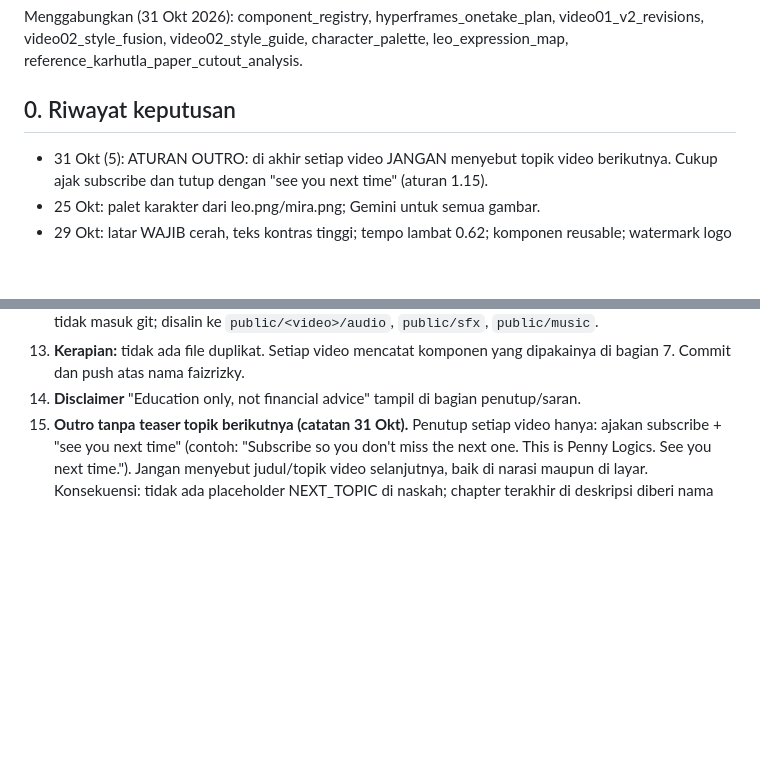
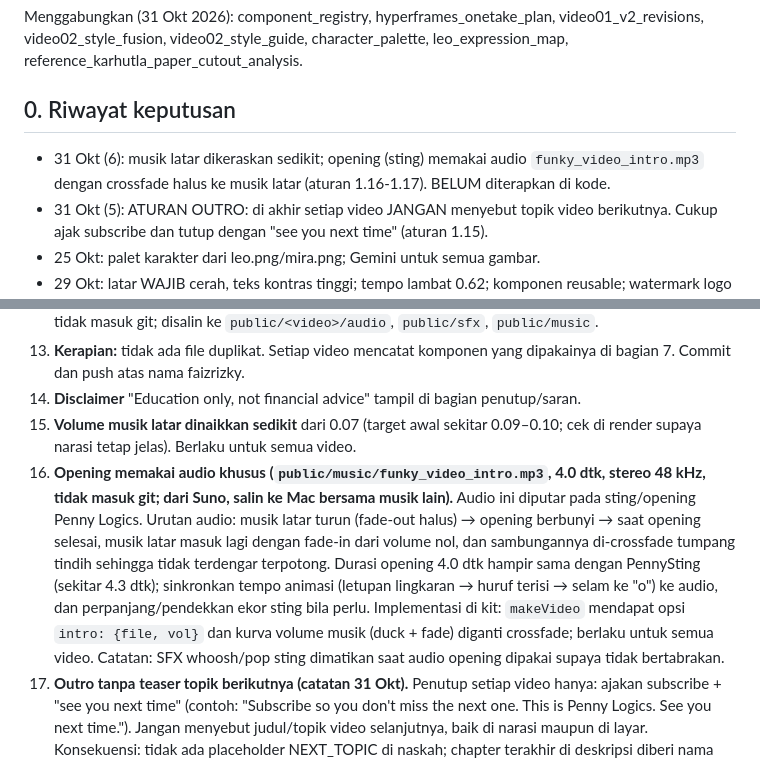
Before and after one commit to faizrizky/remotion, a Markdown page: docs/PENNY_LOGICS_RULES.md, 2 parts joined by grey strips. Rendered like a GitHub page; blank space fills up the shorter version.

Commit message:
Rules: louder bgm, intro audio with crossfade

```diff
--- a/docs/PENNY_LOGICS_RULES.md
+++ b/docs/PENNY_LOGICS_RULES.md
@@ -9,6 +9,7 @@ Dokumen ini adalah SATU-SATUNYA tempat aturan produksi. Berlaku untuk SETIAP vid
 Menggabungkan (31 Okt 2026): component_registry, hyperframes_onetake_plan, video01_v2_revisions, video02_style_fusion, video02_style_guide, character_palette, leo_expression_map, reference_karhutla_paper_cutout_analysis.
 
 ## 0. Riwayat keputusan
+- 31 Okt (6): musik latar dikeraskan sedikit; opening (sting) memakai audio `funky_video_intro.mp3` dengan crossfade halus ke musik latar (aturan 1.16-1.17). BELUM diterapkan di kode.
 - 31 Okt (5): ATURAN OUTRO: di akhir setiap video JANGAN menyebut topik video berikutnya. Cukup ajak subscribe dan tutup dengan "see you next time" (aturan 1.15).
 - 25 Okt: palet karakter dari leo.png/mira.png; Gemini untuk semua gambar.
 - 29 Okt: latar WAJIB cerah, teks kontras tinggi; tempo lambat 0.62; komponen reusable; watermark logo kiri bawah di semua video; aturan anti-tabrakan; registry komponen.
@@ -33,6 +34,8 @@ Menggabungkan (31 Okt 2026): component_registry, hyperframes_onetake_plan, video
 12. **Teknis:** Remotion 4, 1920x1080, 24 fps. Antigravity yang merender di Mac (`/Users/faiz/Faiz Things/Project/YT`); Claude tidak merender video penuh, hanya still untuk QA. Audio, SFX, dan musik tidak masuk git; disalin ke `public/<video>/audio`, `public/sfx`, `public/music`.
 13. **Kerapian:** tidak ada file duplikat. Setiap video mencatat komponen yang dipakainya di bagian 7. Commit dan push atas nama faizrizky.
 14. **Disclaimer** "Education only, not financial advice" tampil di bagian penutup/saran.
+16. **Volume musik latar dinaikkan sedikit** dari 0.07 (target awal sekitar 0.09–0.10; cek di render supaya narasi tetap jelas). Berlaku untuk semua video.
+17. **Opening memakai audio khusus (`public/music/funky_video_intro.mp3`, 4.0 dtk, stereo 48 kHz, tidak masuk git; dari Suno, salin ke Mac bersama musik lain).** Audio ini diputar pada sting/opening Penny Logics. Urutan audio: musik latar turun (fade-out halus) → opening berbunyi → saat opening selesai, musik latar masuk lagi dengan fade-in dari volume nol, dan sambungannya di-crossfade tumpang tindih sehingga tidak terdengar terpotong. Durasi opening 4.0 dtk hampir sama dengan PennySting (sekitar 4.3 dtk); sinkronkan tempo animasi (letupan lingkaran → huruf terisi → selam ke "o") ke audio, dan perpanjang/pendekkan ekor sting bila perlu. Implementasi di kit: `makeVideo` mendapat opsi `intro: {file, vol}` dan kurva volume musik (duck + fade) diganti crossfade; berlaku untuk semua video. Catatan: SFX whoosh/pop sting dimatikan saat audio opening dipakai supaya tidak bertabrakan.
 15. **Outro tanpa teaser topik berikutnya (catatan 31 Okt).** Penutup setiap video hanya: ajakan subscribe + "see you next time" (contoh: "Subscribe so you don't miss the next one. This is Penny Logics. See you next time."). Jangan menyebut judul/topik video selanjutnya, baik di narasi maupun di layar. Konsekuensi: tidak ada placeholder NEXT_TOPIC di naskah; chapter terakhir di deskripsi diberi nama "Outro" (bukan "Next: ..."); end screen tidak perlu teaser, cukup Subscribe + video terkait setelah tayang.
 
 ## 2. Kebijakan latar: SETIAP scene punya gambar latar (direvisi 31 Okt)
```
